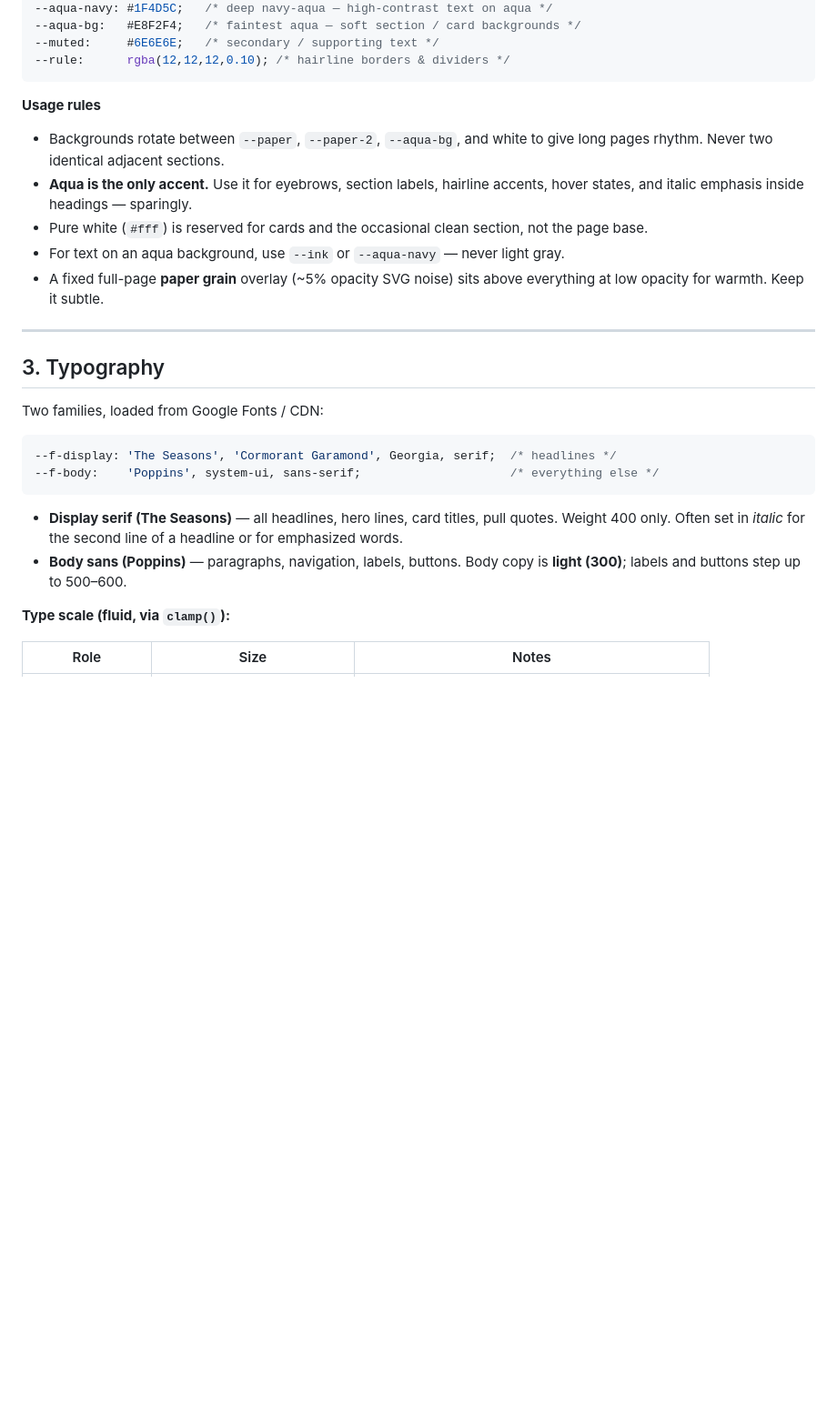
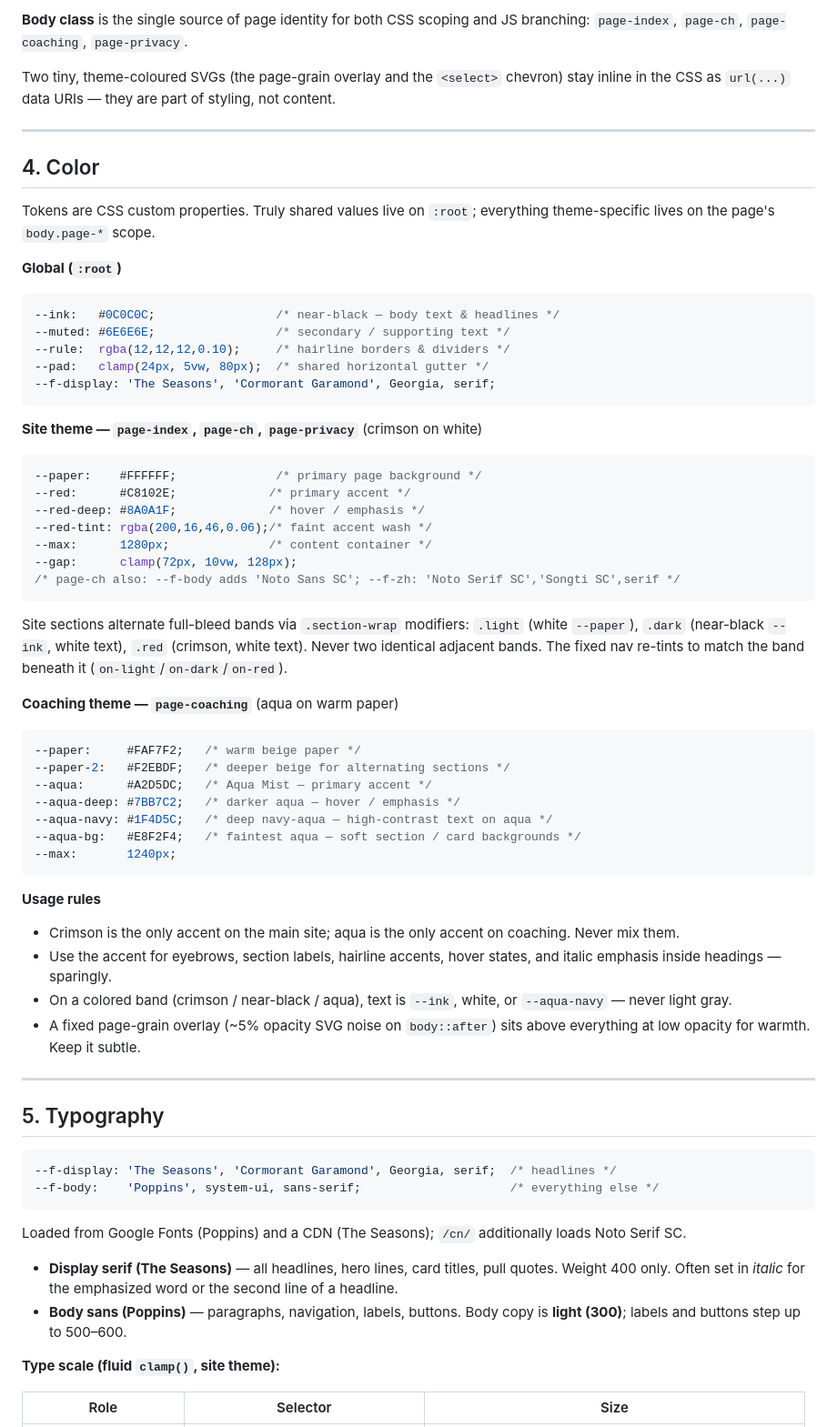
Before and after one commit to zhenaixiao/zhenaixiao.com, a Markdown page: design.md, the part around one of its changes. Shown at 91% size. GitHub-like rendering; blank space fills up the shorter version.

````diff
--- a/design.md
+++ b/design.md
@@ -33,31 +70,80 @@ Defined as CSS custom properties on `:root`.
+**Body class** is the single source of page identity for both CSS scoping and JS branching:
+`page-index`, `page-ch`, `page-coaching`, `page-privacy`.
+
+Two tiny, theme-coloured SVGs (the page-grain overlay and the `<select>` chevron) stay inline
+in the CSS as `url(...)` data URIs — they are part of styling, not content.
+
+---
+
+## 4. Color
+
+Tokens are CSS custom properties. Truly shared values live on `:root`; everything theme-specific
+lives on the page's `body.page-*` scope.
+
+**Global (`:root`)**
+
+```css
+--ink:   #0C0C0C;                 /* near-black — body text & headlines */
+--muted: #6E6E6E;                 /* secondary / supporting text */
+--rule:  rgba(12,12,12,0.10);     /* hairline borders & dividers */
+--pad:   clamp(24px, 5vw, 80px);  /* shared horizontal gutter */
+--f-display: 'The Seasons', 'Cormorant Garamond', Georgia, serif;
+```
+
+**Site theme — `page-index`, `page-ch`, `page-privacy`** (crimson on white)
+
+```css
+--paper:    #FFFFFF;              /* primary page background */
+--red:      #C8102E;             /* primary accent */
+--red-deep: #8A0A1F;             /* hover / emphasis */
+--red-tint: rgba(200,16,46,0.06);/* faint accent wash */
+--max:      1280px;              /* content container */
+--gap:      clamp(72px, 10vw, 128px);
+/* page-ch also: --f-body adds 'Noto Sans SC'; --f-zh: 'Noto Serif SC','Songti SC',serif */
+```
+
+Site sections alternate full-bleed bands via `.section-wrap` modifiers: `.light` (white `--paper`),
+`.dark` (near-black `--ink`, white text), `.red` (crimson, white text). Never two identical
+adjacent bands. The fixed nav re-tints to match the band beneath it (`on-light`/`on-dark`/`on-red`).
+
+**Coaching theme — `page-coaching`** (aqua on warm paper)
+
+```css
+--paper:     #FAF7F2;   /* warm beige paper */
+--paper-2:   #F2EBDF;   /* deeper beige for alternating sections */
+--aqua:      #A2D5DC;   /* Aqua Mist — primary accent */
+--aqua-deep: #7BB7C2;   /* darker aqua — hover / emphasis */
 --aqua-navy: #1F4D5C;   /* deep navy-aqua — high-contrast text on aqua */
 --aqua-bg:   #E8F2F4;   /* faintest aqua — soft section / card backgrounds */
---muted:     #6E6E6E;   /* secondary / supporting text */
---rule:      rgba(12,12,12,0.10); /* hairline borders & dividers */
+--max:       1240px;
 ```
 
 **Usage rules**
-- Backgrounds rotate between `--paper`, `--paper-2`, `--aqua-bg`, and white to give long pages rhythm. Never two identical adjacent sections.
-- **Aqua is the only accent.** Use it for eyebrows, section labels, hairline accents, hover states, and italic emphasis inside headings — sparingly.
-- Pure white (`#fff`) is reserved for cards and the occasional clean section, not the page base.
-- For text on an aqua background, use `--ink` or `--aqua-navy` — never light gray.
-- A fixed full-page **paper grain** overlay (~5% opacity SVG noise) sits above everything at low opacity for warmth. Keep it subtle.
+- Crimson is the only accent on the main site; aqua is the only accent on coaching. Never mix them.
+- Use the accent for eyebrows, section labels, hairline accents, hover states, and italic emphasis
+  inside headings — sparingly.
+- On a colored band (crimson / near-black / aqua), text is `--ink`, white, or `--aqua-navy` —
+  never light gray.
+- A fixed page-grain overlay (~5% opacity SVG noise on `body::after`) sits above everything at low
+  opacity for warmth. Keep it subtle.
 
 ---
 
-## 3. Typography
-
-Two families, loaded from Google Fonts / CDN:
+## 5. Typography
 
 ```css
 --f-display: 'The Seasons', 'Cormorant Garamond', Georgia, serif;  /* headlines */
 --f-body:    'Poppins', system-ui, sans-serif;                     /* everything else */
 ```
 
-- **Display serif (The Seasons)** — all headlines, hero lines, card titles, pull quotes. Weight 400 only. Often set in *italic* for the second line of a headline or for emphasized words.
-- **Body sans (Poppins)** — paragraphs, navigation, labels, buttons. Body copy is **light (300)**; labels and buttons step up to 500–600.
+Loaded from Google Fonts (Poppins) and a CDN (The Seasons); `/cn/` additionally loads Noto Serif SC.
 
-**Type scale (fluid, via `clamp()`):**
+- **Display serif (The Seasons)** — all headlines, hero lines, card titles, pull quotes. Weight 400
+  only. Often set in *italic* for the emphasized word or the second line of a headline.
+- **Body sans (Poppins)** — paragraphs, navigation, labels, buttons. Body copy is **light (300)**;
+  labels and buttons step up to 500–600.
 
-| Role | Size | Notes |
+**Type scale (fluid `clamp()`, site theme):**
+
+| Role | Selector | Size |
 |---|---|---|
````
Also changed, not shown: other parts of design.md (+130 -69 lines).
